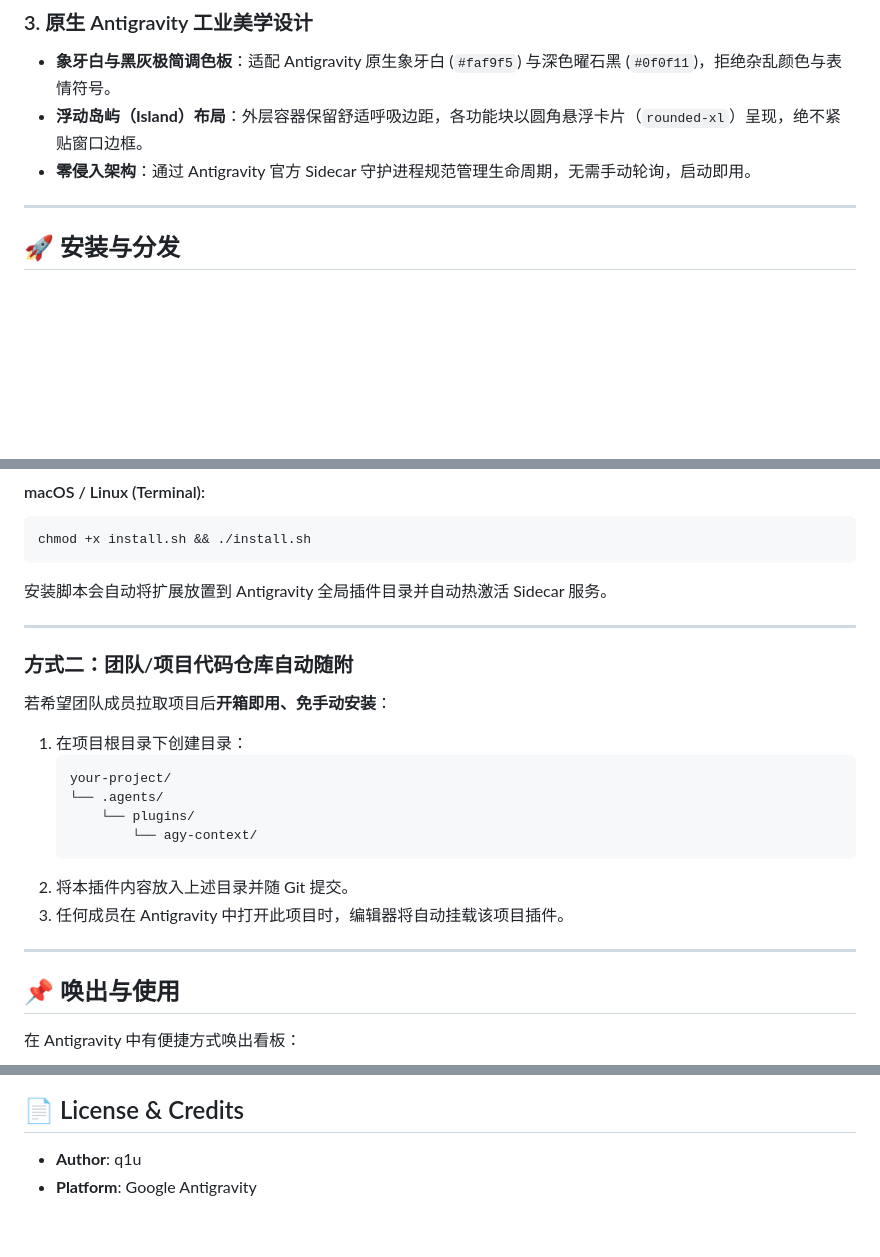
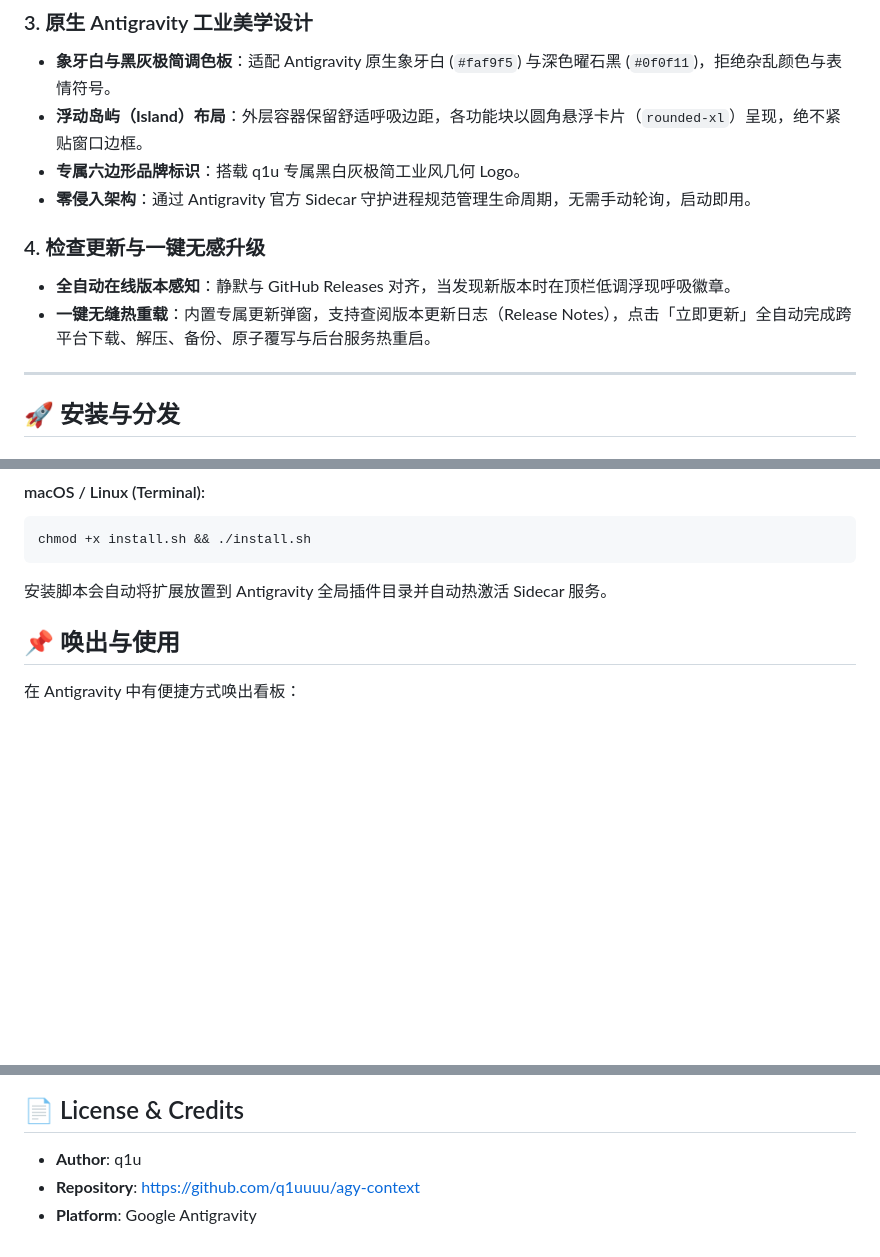
Before and after one commit to q1uuuu/agy-context, a Markdown page: README.md, 3 parts joined by grey strips. Rendered like a GitHub page; blank space fills up the shorter version.

````diff
--- a/README.md
+++ b/README.md
@@ -38,7 +38,12 @@
 ### 3. 原生 Antigravity 工业美学设计
 * **象牙白与黑灰极简调色板**：适配 Antigravity 原生象牙白 (`#faf9f5`) 与深色曜石黑 (`#0f0f11`)，拒绝杂乱颜色与表情符号。
 * **浮动岛屿（Island）布局**：外层容器保留舒适呼吸边距，各功能块以圆角悬浮卡片（`rounded-xl`）呈现，绝不紧贴窗口边框。
+* **专属六边形品牌标识**：搭载 q1u 专属黑白灰极简工业风几何 Logo。
 * **零侵入架构**：通过 Antigravity 官方 Sidecar 守护进程规范管理生命周期，无需手动轮询，启动即用。
+
+### 4. 检查更新与一键无感升级
+* **全自动在线版本感知**：静默与 GitHub Releases 对齐，当发现新版本时在顶栏低调浮现呼吸徽章。
+* **一键无缝热重载**：内置专属更新弹窗，支持查阅版本更新日志（Release Notes），点击「立即更新」全自动完成跨平台下载、解压、备份、原子覆写与后台服务热重启。
 
 ---
 
@@ -59,23 +64,6 @@ chmod +x install.sh && ./install.sh
 ```
 
 安装脚本会自动将扩展放置到 Antigravity 全局插件目录并自动热激活 Sidecar 服务。
-
----
-
-### 方式二：团队/项目代码仓库自动随附
-
-若希望团队成员拉取项目后**开箱即用、免手动安装**：
-1. 在项目根目录下创建目录：
-   ```text
-   your-project/
-   └── .agents/
-       └── plugins/
-           └── agy-context/
-   ```
-2. 将本插件内容放入上述目录并随 Git 提交。
-3. 任何成员在 Antigravity 中打开此项目时，编辑器将自动挂载该项目插件。
-
----
 
 ## 📌 唤出与使用
 
@@ -100,4 +88,5 @@ chmod +x install.sh && ./install.sh
 ## 📄 License & Credits
 
 * **Author**: q1u
+* **Repository**: [https://github.com/q1uuuu/agy-context](https://github.com/q1uuuu/agy-context)
 * **Platform**: Google Antigravity
````
Also changed, not shown: assets/logo.png (added), 12 other files.
